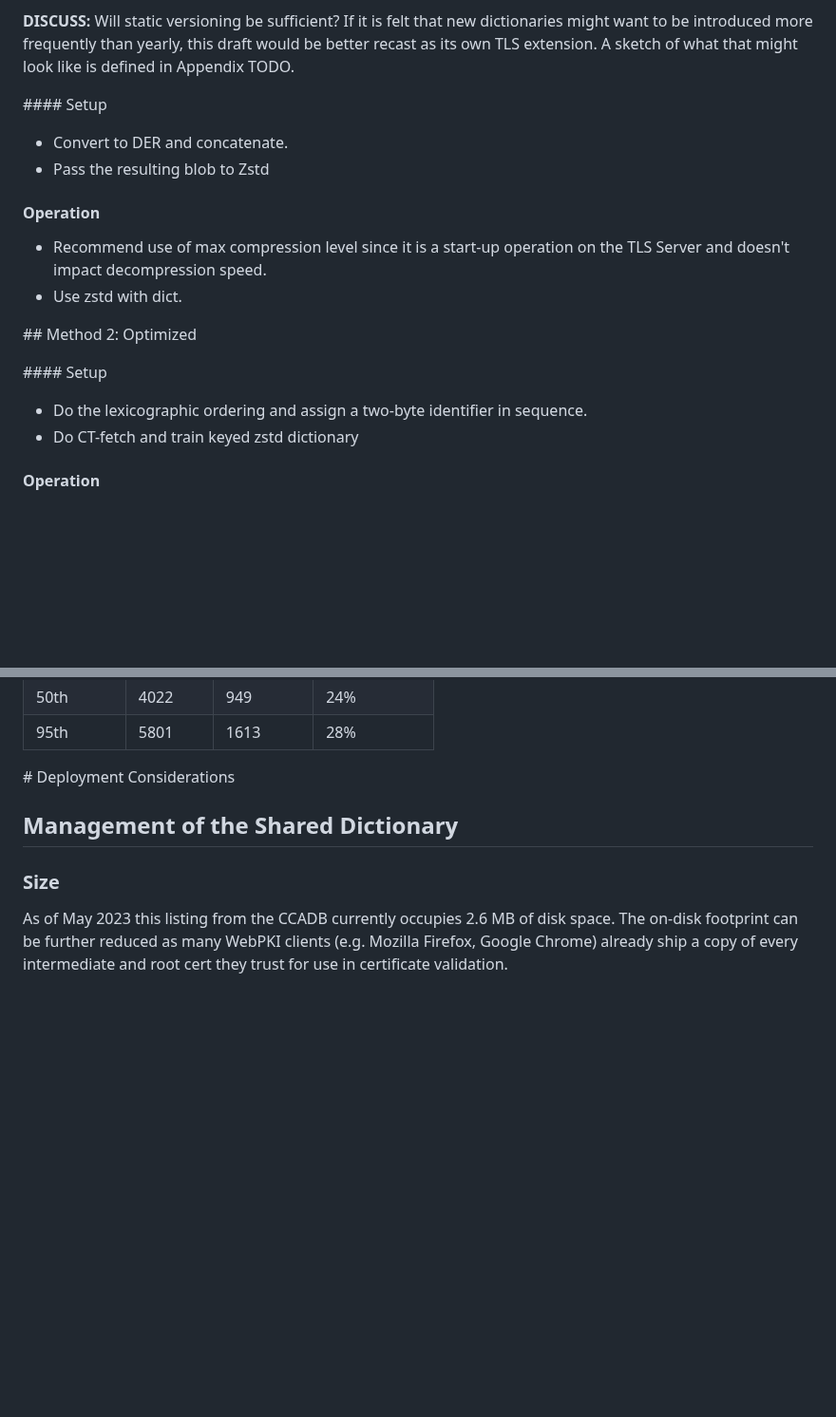
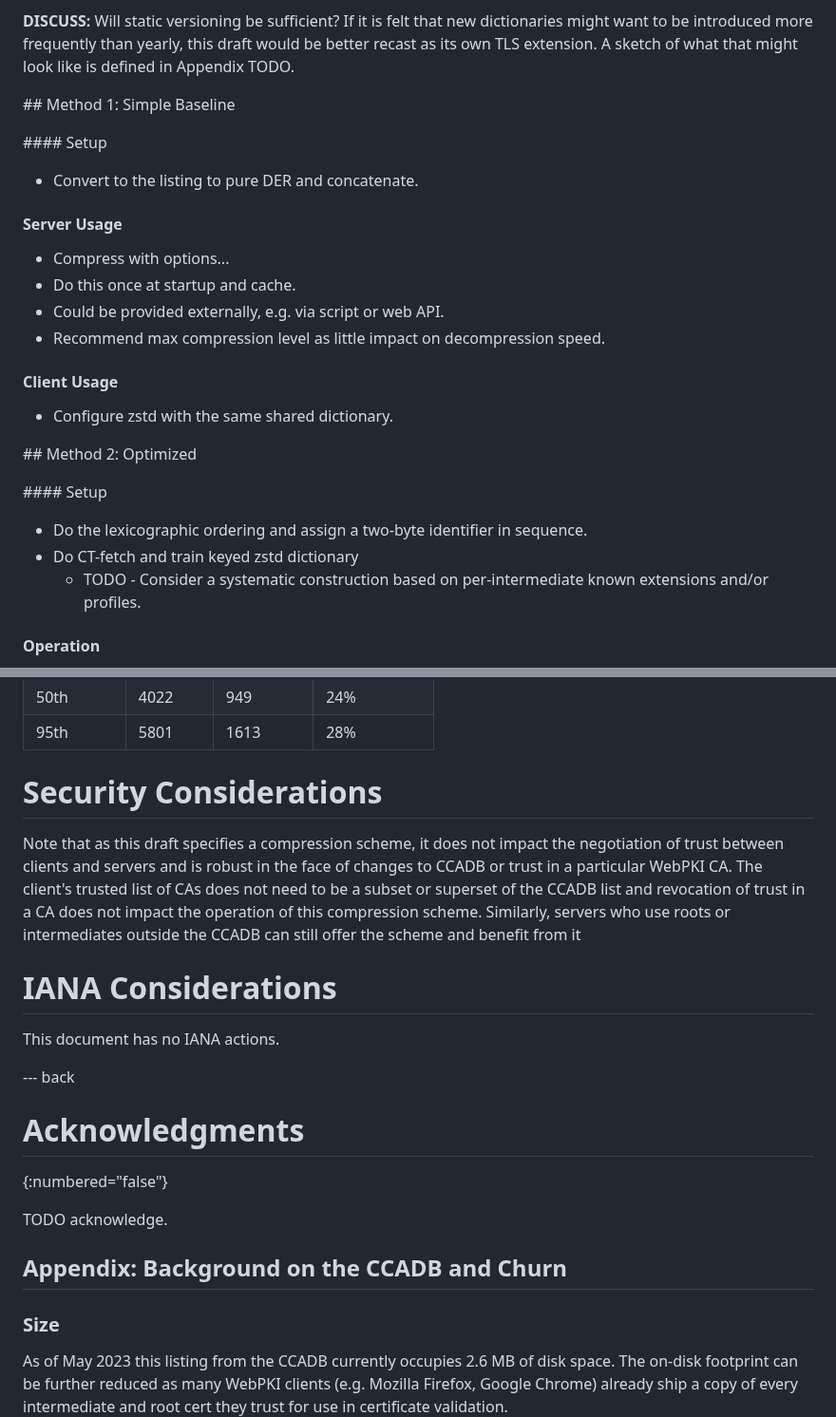
Before and after one commit to tlswg/draft-ietf-tls-cert-abridge, a Markdown page: draft-jackson-tls-cert-abridge.md, 2 parts joined by grey strips. Shown at 95% size. GitHub-like rendering; blank space fills up the shorter version.

Commit message:
General fixup.

```diff
--- a/draft-jackson-tls-cert-abridge.md
+++ b/draft-jackson-tls-cert-abridge.md
@@ -151,16 +151,24 @@ As the inclusion process for new root certificates typically takes multiple year
 
 **DISCUSS:** Will static versioning be sufficient? If it is felt that new dictionaries might want to be introduced more frequently than yearly, this draft would be better recast as its own TLS extension. A sketch of what that might look like is defined in Appendix TODO.
 
+## Method 1: Simple Baseline
+
+
 
 #### Setup
 
-* Convert to DER and concatenate.
-* Pass the resulting blob to Zstd
+* Convert to the listing to pure DER and concatenate.
 
-#### Operation
+#### Server Usage
 
-* Recommend use of max compression level since it is a start-up operation on the TLS Server and doesn't impact decompression speed.
-* Use zstd with dict.
+* Compress with options...
+* Do this once at startup and cache.
+* Could be provided externally, e.g. via script or web API.
+* Recommend max compression level as little impact on decompression speed.
+
+#### Client Usage
+
+* Configure zstd with the same shared dictionary.
 
 ## Method 2: Optimized
 
@@ -168,6 +176,8 @@ As the inclusion process for new root certificates typically takes multiple year
 
 * Do the lexicographic ordering and assign a two-byte identifier in sequence.
 * Do CT-fetch and train keyed zstd dictionary
+  * TODO - Consider a systematic construction based on per-intermediate known extensions and/or profiles.
+
 
 #### Operation
 
@@ -208,9 +218,24 @@ Performance is also greatly enhanced at the tails. For the optimized implementat
   | 50th            | 4022      | 949           | 24%           |
   | 95th            | 5801      | 1613          | 28%           |
 
-# Deployment Considerations
+# Security Considerations
 
-## Management of the Shared Dictionary
+Note that as this draft specifies a compression scheme, it does not impact the negotiation of trust between clients and servers and is robust in the face of changes to CCADB or trust in a particular WebPKI CA. The client's trusted list of CAs does not need to be a subset or superset of the CCADB list and revocation of trust in a CA does not impact the operation of this compression scheme. Similarly, servers who use roots or intermediates outside the CCADB can still offer the scheme and benefit from it
+
+
+# IANA Considerations
+
+This document has no IANA actions.
+
+
+--- back
+
+# Acknowledgments
+{:numbered="false"}
+
+TODO acknowledge.
+
+## Appendix: Background on the CCADB and Churn
 
 ### Size
 
```
